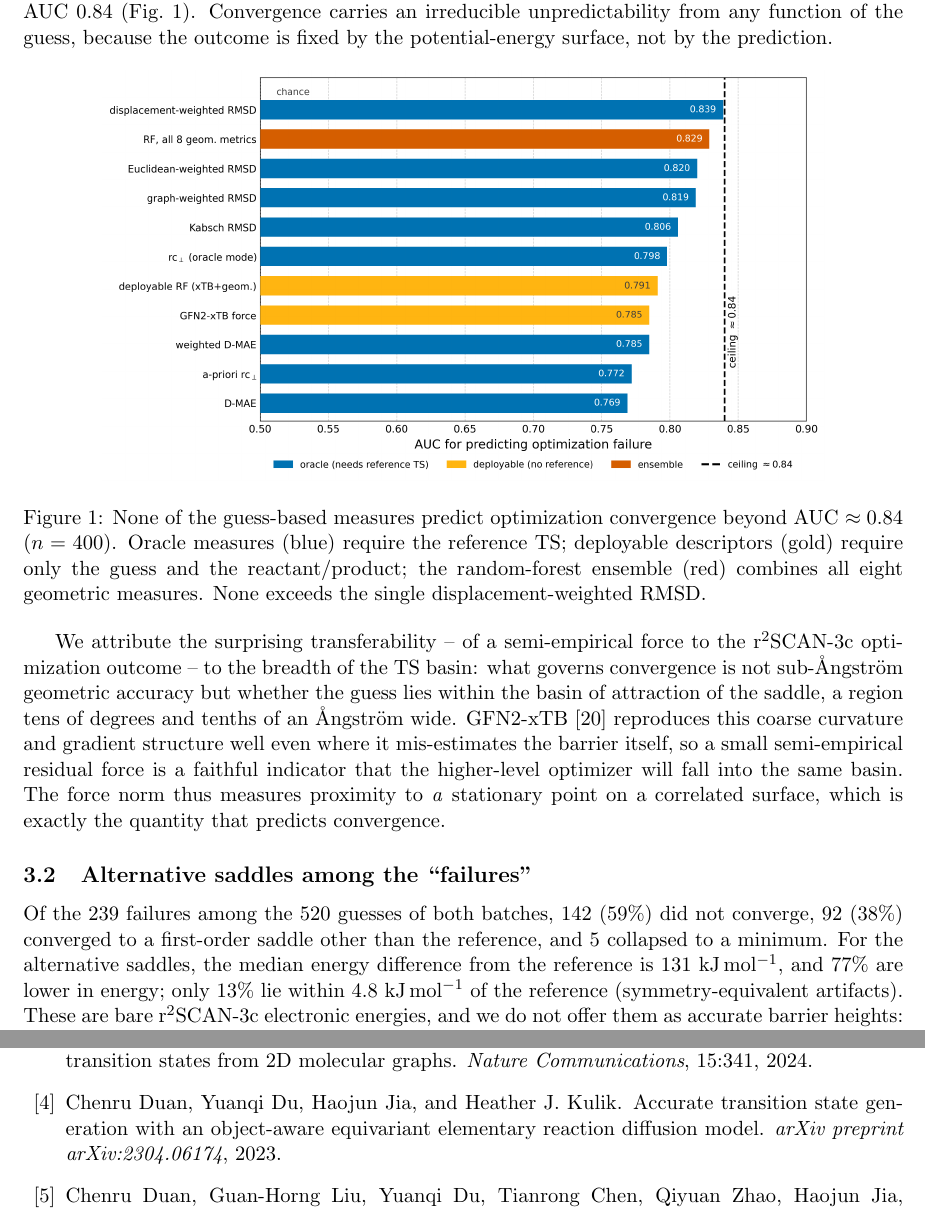
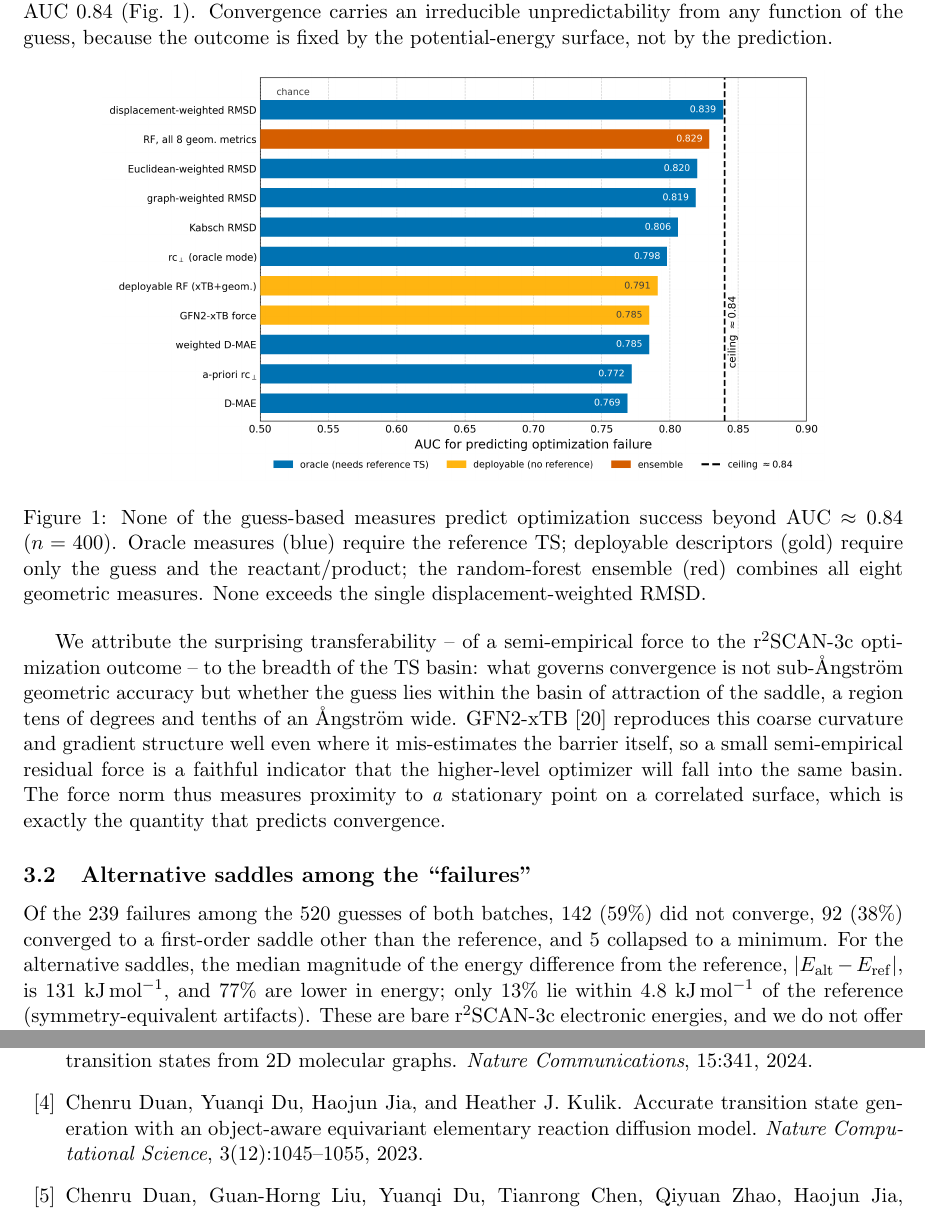
Before and after one commit to DanaResearchGroup/ts-metrics-paper, a LaTeX paper (docs/paper.tex, which reads docs/refs.bib): two parts of pages 7 and 20 of 23, joined at a grey line, cut so that both start at the same text. Compiled offline with pdfLaTeX.

Commit message:
Reviewer trivia: success vs convergence in Fig. 1, energy sign convention, published OA-ReactDiff reference

```diff
--- a/docs/paper.tex
+++ b/docs/paper.tex
@@ -385,7 +385,7 @@ potential-energy surface, not by the prediction.
 \begin{figure}[htbp]
 \centering
 \includegraphics[width=0.82\textwidth]{../bench/plots/auc_ceiling.png}
-\caption{None of the guess-based measures predict optimization convergence beyond
+\caption{None of the guess-based measures predict optimization success beyond
 AUC $\approx 0.84$ ($n=400$). Oracle measures (blue) require the reference
 TS; deployable descriptors (gold) require only the guess and the
 reactant/product; the random-forest ensemble (red) combines all eight geometric
@@ -444,7 +444,8 @@ overlap across most of their range.}
 Of the $239$ failures among the $520$ guesses of both batches, $142$ ($59\%$) did
 not converge, $92$ ($38\%$) converged to a first-order saddle other than the
 reference, and $5$ collapsed to a minimum. For the
-alternative saddles, the median energy difference from the reference is
+alternative saddles, the median magnitude of the energy difference from the
+reference, $\lvert E_{\mathrm{alt}}-E_{\mathrm{ref}}\rvert$, is
 $131$~kJ\,mol$^{-1}$, and $77\%$ are lower in energy; only $13\%$ lie within
 $4.8$~kJ\,mol$^{-1}$ of the
 reference (symmetry-equivalent artifacts). These are bare r$^2$SCAN-3c electronic
--- a/docs/refs.bib
+++ b/docs/refs.bib
@@ -13,9 +13,12 @@
 @article{Duan2023,
   author  = {Duan, Chenru and Du, Yuanqi and Jia, Haojun and Kulik, Heather J.},
   title   = {Accurate transition state generation with an object-aware equivariant elementary reaction diffusion model},
-  journal = {arXiv preprint arXiv:2304.06174},
+  journal = {Nature Computational Science},
   year    = {2023},
-  doi     = {10.48550/arxiv.2304.06174}
+  volume  = {3},
+  number  = {12},
+  pages   = {1045--1055},
+  doi     = {10.1038/s43588-023-00563-7}
 }
 
 @article{Yuan2024,
```
Also changed, not shown: docs/paper.pdf.
